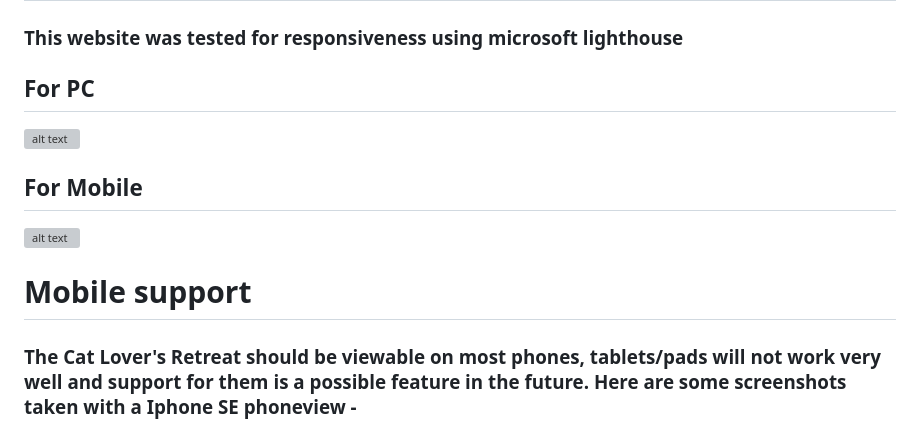
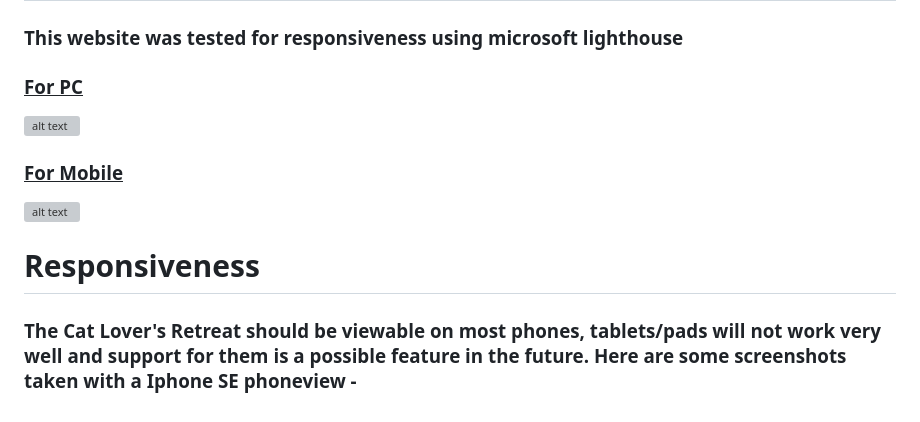
Before and after one commit to MaxBWiseman/CatFanWebsite--MaxW, a Markdown page: README.md, the part around the change printed below. GitHub-like rendering; grey boxes are pictures that could not be loaded.

```diff
--- a/README.md
+++ b/README.md
@@ -57,16 +67,16 @@ This website was my first ever website, using no bootstrap or any other pre made
 
 ### This website was tested for responsiveness using microsoft lighthouse
 
-## For PC
+### <u>For PC</u>
 
 ![alt text](assets/images/catclublighthouse.png)
 
-## For Mobile
+### <u>For Mobile</u>
 
 ![alt text](assets/images/catclubmobilelighthouse.png)
 
 
-# Mobile support
+# Responsiveness
 
 ### The Cat Lover's Retreat should be viewable on most phones, tablets/pads will not work very well and support for them is a possible feature in the future. Here are some screenshots taken with a Iphone SE phoneview -
 
```
Also changed, not shown: other parts of README.md (+26 -14 lines), assets/images/catfansitereadmebanner.png (added).
